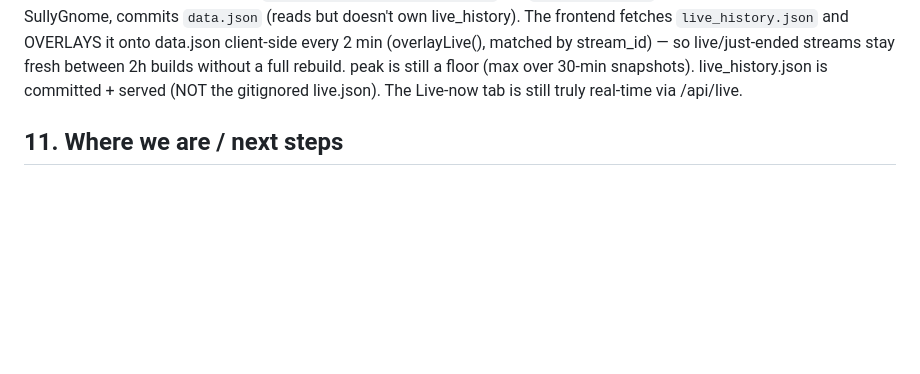
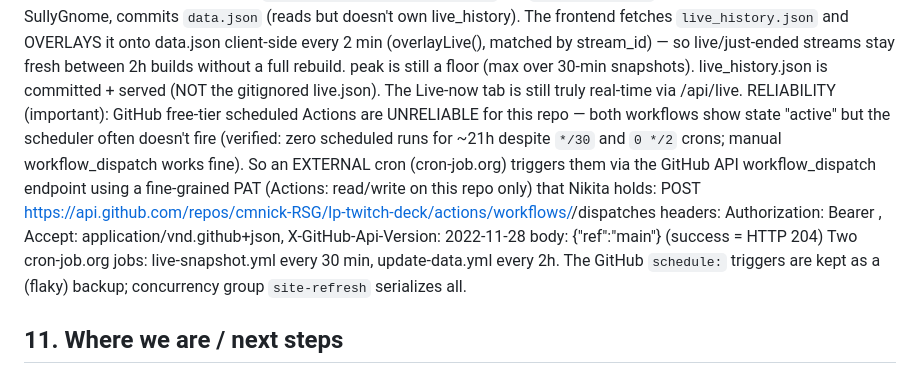
Before and after one commit to cmnick-RSG/lp-twitch-deck, a Markdown page: HANDOFF.md, the part around the change. GitHub-like rendering; blank space fills up the shorter version.

Commit message:
docs: HANDOFF — external cron trigger setup (GitHub schedule unreliable)
Co-Authored-By: Claude Opus 4.8 <noreply@anthropic.com>

```diff
--- a/HANDOFF.md
+++ b/HANDOFF.md
@@ -191,6 +191,16 @@ incl. SullyGnome, commits `data.json` (reads but doesn't own live_history). The
 matched by stream_id) — so live/just-ended streams stay fresh between 2h builds without a full
 rebuild. peak is still a floor (max over 30-min snapshots). live_history.json is committed +
 served (NOT the gitignored live.json). The Live-now tab is still truly real-time via /api/live.
+RELIABILITY (important): GitHub free-tier scheduled Actions are UNRELIABLE for this repo — both
+workflows show state "active" but the scheduler often doesn't fire (verified: zero scheduled runs
+for ~21h despite `*/30` and `0 */2` crons; manual workflow_dispatch works fine). So an EXTERNAL
+cron (cron-job.org) triggers them via the GitHub API workflow_dispatch endpoint using a
+fine-grained PAT (Actions: read/write on this repo only) that Nikita holds:
+  POST https://api.github.com/repos/cmnick-RSG/lp-twitch-deck/actions/workflows/<file>/dispatches
+  headers: Authorization: Bearer <PAT>, Accept: application/vnd.github+json, X-GitHub-Api-Version: 2022-11-28
+  body: {"ref":"main"}   (success = HTTP 204)
+Two cron-job.org jobs: live-snapshot.yml every 30 min, update-data.yml every 2h. The GitHub
+`schedule:` triggers are kept as a (flaky) backup; concurrency group `site-refresh` serializes all.
 
 ## 11. Where we are / next steps
 
```
